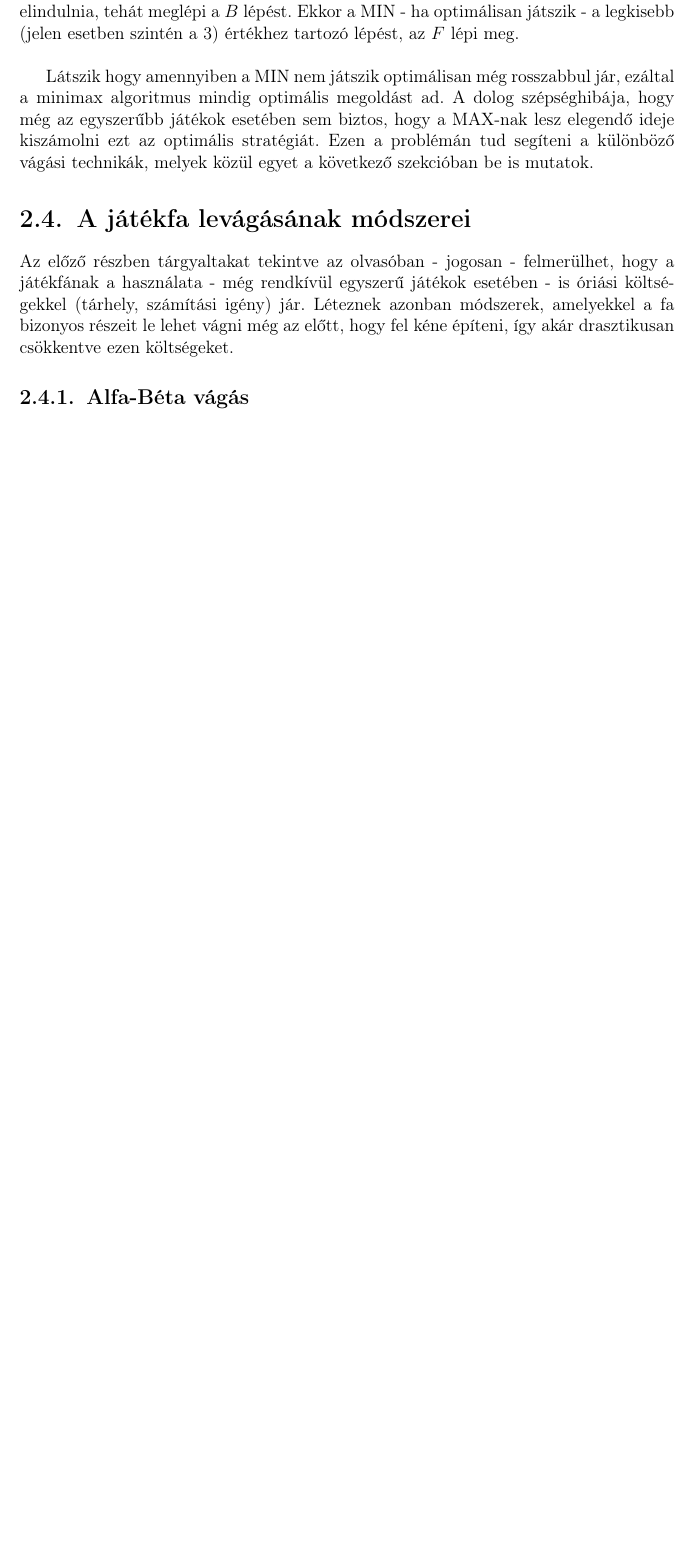
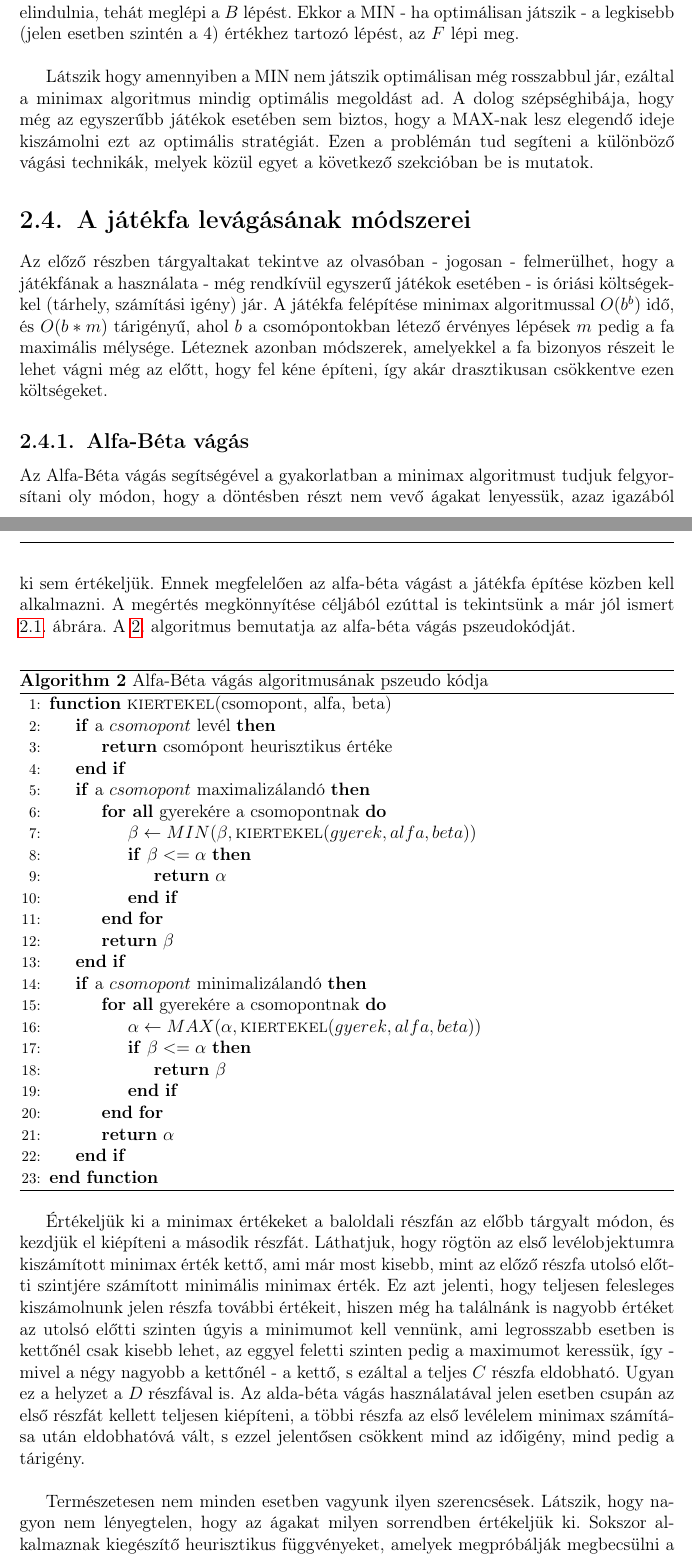
Before and after one commit to matthew11/nimgame, a LaTeX document (szakdolgozat/szakd_pozsgay.tex, which reads szakdolgozat/fejezetek/elmelet.tex): part of page 12 of 30 before the commit and two parts of pages 12 and 13 of 31 after it, the two joined at a grey line, cut so that both start at the same text, the shorter picture padded with empty space. Compiled offline with pdfLaTeX.

Commit message:
Added alfa-beta trimming, and pseudo codes for minimax and alfa-beta trimming

```diff
--- a/szakdolgozat/fejezetek/elmelet.tex
+++ b/szakdolgozat/fejezetek/elmelet.tex
@@ -49,17 +68,51 @@ A megértést segítendő tekintsük a \myref{fig:minimax} játékfát. A MAX j
 
 A minimaxot általában rekurzív algoritmussal szokták implementálni, ami ugyan a gyökérelemtől indul ki, de - a rekurziónak köszönhetően - egyből az első levélobjektumot veszi célba. Mivel mindegyik lépés minimax értékét a rákövetkező lépések minimax értékeiből számoljuk ki, ezért a fa legmélyebb pontján kell kezdenünk. A levélobjektum minimax értékének a kiszámítása triviális, ugyanis megegyezik azzal a számértékkel amit a játék végállapotához rendeltünk hozzá. Ezt az ábrán az önmagába visszaforduló nyíllal jelöltem. Nem levélobjektum minimax érték úgy tudjuk kiszámolni, hogy az összes gyerekobjektum minimax értékének vesszük vagy a minimumát, vagy pedig a maximumát attól függően, hogy az adott lépés a MIN, vagy a MAX játékoshoz tartozik-e. Nem meglepő módon a MAX játékos a legnagyobb minimax értékeket keresi, míg a MIN a lehető legkisebbet. Miután egy adott ág egy szintjén kiszámoltuk az összes minimax értéket feljebb léphetünk egy szinttel, ahol ugyan ezeket a lépéseket kell megtennünk, egészen addig, míg vissza nem jutunk a rekurzió legfelsőbb szintjére, a gyökérelemre.\\
 
-Az így felépített játékfa segítségével pedig egyszerűen leolvashatjuk, hogy a MAX-nak milyen lépést kell megtennie: mivel a legnagyobb érték a 3, így a $B$ irányába kell elindulnia, tehát meglépi a $B$ lépést. Ekkor a MIN - ha optimálisan játszik - a legkisebb (jelen esetben szintén a 3) értékhez tartozó lépést, az $F$ lépi meg.\\
+Az így felépített játékfa segítségével pedig egyszerűen leolvashatjuk, hogy a MAX-nak milyen lépést kell megtennie: mivel a legnagyobb érték a 4, így a $B$ irányába kell elindulnia, tehát meglépi a $B$ lépést. Ekkor a MIN - ha optimálisan játszik - a legkisebb (jelen esetben szintén a 4) értékhez tartozó lépést, az $F$ lépi meg.\\
 
 Látszik hogy amennyiben a MIN nem játszik optimálisan még rosszabbul jár, ezáltal a minimax algoritmus mindig optimális megoldást ad. A dolog szépséghibája, hogy még az egyszerűbb játékok esetében sem biztos, hogy a MAX-nak lesz elegendő ideje kiszámolni ezt az optimális stratégiát. Ezen a problémán tud segíteni a különböző vágási technikák, melyek közül egyet a következő szekcióban be is mutatok.
 
 
 \section{A játékfa levágásának módszerei}
-Az előző részben tárgyaltakat tekintve az olvasóban - jogosan - felmerülhet, hogy a játékfának a használata - még rendkívül egyszerű játékok esetében - is óriási költségekkel (tárhely, számítási igény) jár. Léteznek azonban módszerek, amelyekkel a fa bizonyos részeit le lehet vágni még az előtt, hogy fel kéne építeni, így akár drasztikusan csökkentve ezen költségeket.
+Az előző részben tárgyaltakat tekintve az olvasóban - jogosan - felmerülhet, hogy a játékfának a használata - még rendkívül egyszerű játékok esetében - is óriási költségekkel (tárhely, számítási igény) jár. A játékfa felépítése minimax algoritmussal $O(b^b)$ idő, és $O(b*m)$ tárigényű, ahol $b$ a csomópontokban létező érvényes lépések $m$ pedig a fa maximális mélysége. Léteznek azonban módszerek, amelyekkel a fa bizonyos részeit le lehet vágni még az előtt, hogy fel kéne építeni, így akár drasztikusan csökkentve ezen költségeket.
+
+\subsection{Alfa-Béta vágás}
+Az Alfa-Béta vágás segítségével a gyakorlatban a minimax algoritmust tudjuk felgyorsítani oly módon, hogy a döntésben részt nem vevő ágakat lenyessük, azaz igazából ki sem értékeljük. Ennek megfelelően az alfa-béta vágást a játékfa építése közben kell alkalmazni. A megértés megkönnyítése céljából ezúttal is tekintsünk a már jól ismert \myref{fig:minimax} ábrára. A \myref{alg:alfabeta} algoritmus bemutatja az alfa-béta vágás pszeudokódját.\\
+
+\begin{algorithm}
+	\caption{Alfa-Béta vágás algoritmusának pszeudo kódja}
+	\label{alg:alfabeta}
+	\begin{algorithmic}[1]
+		\Function{kiertekel}{csomopont, alfa, beta}
+		\If {a $csomopont$ levél}
+		\State \Return csomópont heurisztikus értéke
+		\EndIf
+		\If {a $csomopont$ maximalizálandó}
+		\ForAll {gyerekére a csomopontnak}
+		\State $\beta \gets MIN(\beta, \Call{kiertekel}{gyerek, alfa, beta})$
+		\If {$\beta <= \alpha$}
+		\State \Return $\alpha$
+		\EndIf
+		\EndFor
+		\State \Return $\beta$
+		\EndIf
+		\If {a $csomopont$ minimalizálandó}
+		\ForAll {gyerekére a csomopontnak}
+		\State $\alpha \gets MAX(\alpha, \Call{kiertekel}{gyerek, alfa, beta})$
+		\If {$\beta <= \alpha$}
+		\State \Return $\beta$
+		\EndIf
+		\EndFor
+		\State \Return $\alpha$
+		\EndIf
+		\EndFunction
+	\end{algorithmic}
+\end{algorithm}
 
 
-\subsection{Alfa-Béta vágás}
+Értékeljük ki a minimax értékeket a baloldali részfán az előbb tárgyalt módon, és kezdjük el kiépíteni a második részfát. Láthatjuk, hogy rögtön az első levélobjektumra kiszámított minimax érték kettő, ami már most kisebb, mint az előző részfa utolsó előtti szintjére számított minimális minimax érték. Ez azt jelenti, hogy teljesen felesleges kiszámolnunk jelen részfa további értékeit, hiszen még ha találnánk is nagyobb értéket az utolsó előtti szinten úgyis a minimumot kell vennünk, ami legrosszabb esetben is kettőnél csak kisebb lehet, az eggyel feletti szinten pedig a maximumot keressük, így - mivel a négy nagyobb a kettőnél - a kettő, s ezáltal a teljes $C$ részfa eldobható. Ugyan ez a helyzet a $D$ részfával is. Az alda-béta vágás használatával jelen esetben csupán az első részfát kellett teljesen kiépíteni, a többi részfa az első levélelem minimax számítása után eldobhatóvá vált, s ezzel jelentősen csökkent mind az időigény, mind pedig a tárigény.\\
 
+Természetesen nem minden esetben vagyunk ilyen szerencsések. Látszik, hogy nagyon nem lényegtelen, hogy az ágakat milyen sorrendben értékeljük ki. Sokszor alkalmaznak kiegészítő heurisztikus függvényeket, amelyek megpróbálják megbecsülni a kiértékelés ideális sorrendjét, sőt egyes esetekben - a játék sajátosságaiból adódóan - ez a sorrend előre ismert, vagy kiszámítható. Ez az algoritmus kifejezetten hatékony olyan esetekben, amikor a csomópontoknak sok gyermeke van, és jól meg tudjuk becsülni, hogy melyik az az elem, amelyik elbuktathatja az adott ágat. Ha ezt megtehetjük, akkor az algoritmus időigénye $O(b^{m/2})$-re redukálódik, ami szignifikánsan jobb a minimax $O(b^m)$ időigényétől, ami nagyjából megduplázza a minimax sebességét.\\
 
 \section{A Nim játék leírása}
 A Nim játék egy kétszemélyes teljes információjú körökre osztott stratégiai játék. A játék egyszeregyből fakadóan számos változata, illetve továbbgondolása is létezik. Néhányat a későbbiekben röviden ismertetni is fogok. \\
--- a/szakdolgozat/szakd_pozsgay.tex
+++ b/szakdolgozat/szakd_pozsgay.tex
@@ -52,6 +52,9 @@
 }
 
 
+\usepackage{algpseudocode}
+\usepackage{algorithm}
+
 \graphicspath{{kepek/}}
 
 \begin{document}
```
Also changed, not shown: szakdolgozat/kepek/minimax.png, szakdolgozat/szakd_pozsgay.pdf, szakdolgozat/fejezetek/elmelet.tex (29 more changed lines), szakdolgozat/szakd_pozsgay.tex (2 more changed lines), 1 other file.
